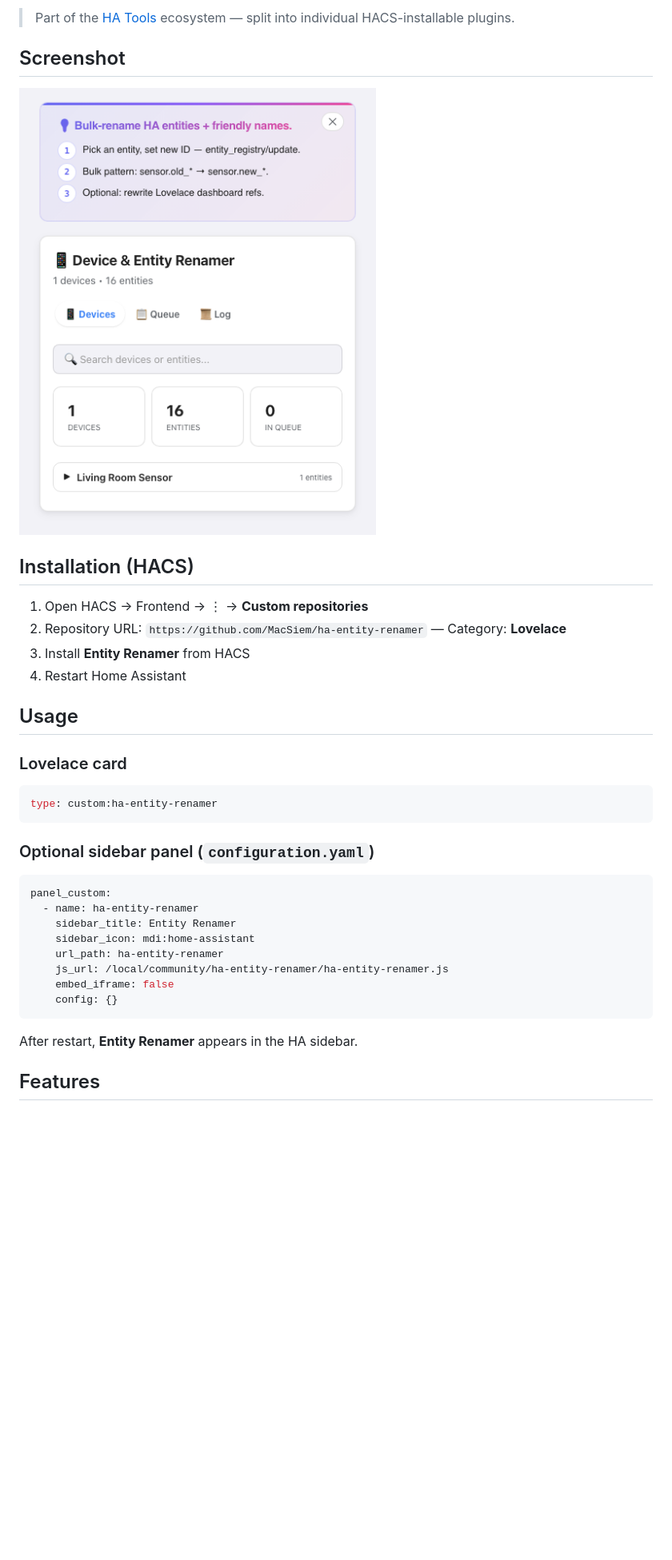
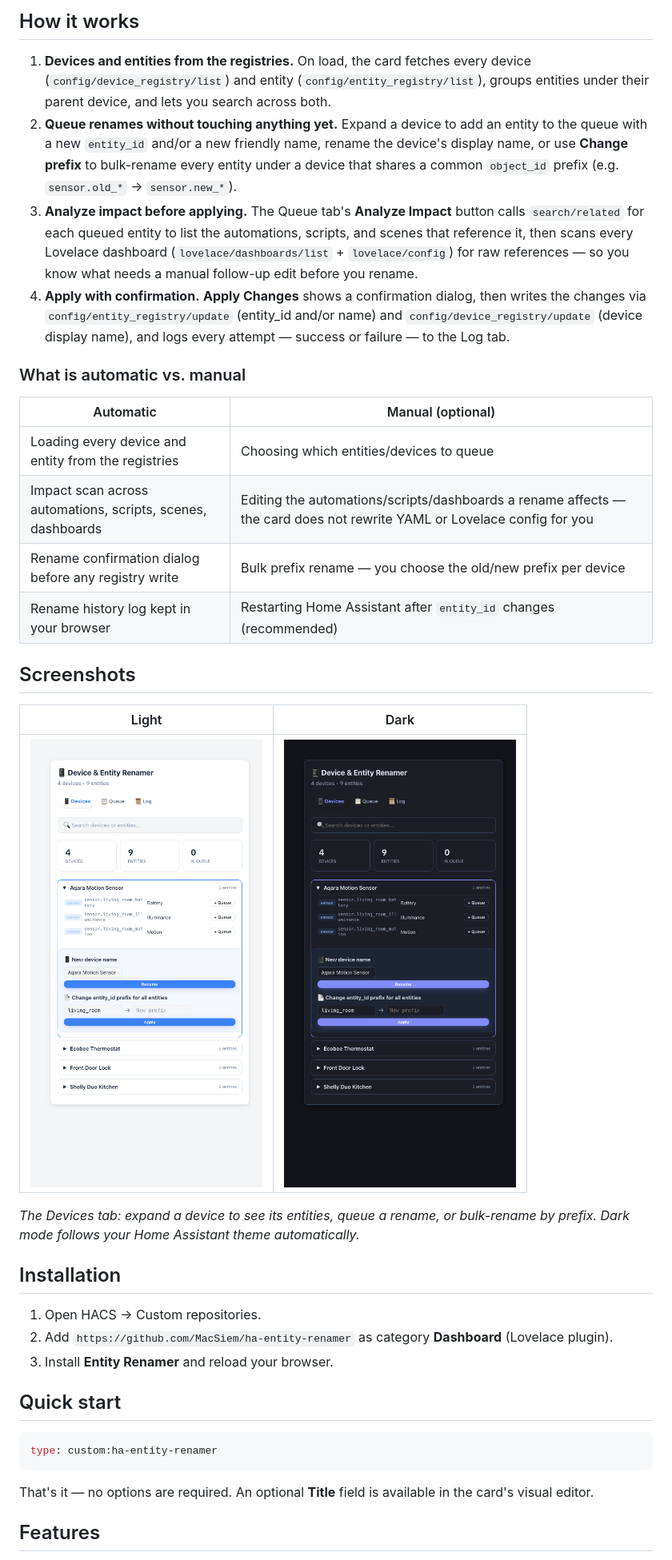
Before and after one commit to MacSiem/ha-entity-renamer, a Markdown page: README.md, the part around the change printed below. Shown: that part at 80% size. Rendered like a GitHub page; pictures changed too: docs/screenshots/card-devices-dark.png (added), docs/screenshots/card-devices-light.png (added); blank space fills up the shorter version.

Commit message:
docs: VWM-standard README (How it works, FAQ) + EN light/dark screenshots from demo harness

````diff
--- a/README.md
+++ b/README.md
@@ -8,39 +11,61 @@ Bulk-rename Home Assistant entities and friendly names.
 
-> Part of the [HA Tools](https://github.com/MacSiem) ecosystem — split into individual HACS-installable plugins.
+## How it works
 
-## Screenshot
+1. **Devices and entities from the registries.** On load, the card fetches
+   every device (`config/device_registry/list`) and entity
+   (`config/entity_registry/list`), groups entities under their parent
+   device, and lets you search across both.
+2. **Queue renames without touching anything yet.** Expand a device to add an
+   entity to the queue with a new `entity_id` and/or a new friendly name,
+   rename the device's display name, or use **Change prefix** to bulk-rename
+   every entity under a device that shares a common `object_id` prefix (e.g.
+   `sensor.old_*` → `sensor.new_*`).
+3. **Analyze impact before applying.** The Queue tab's **Analyze Impact**
+   button calls `search/related` for each queued entity to list the
+   automations, scripts, and scenes that reference it, then scans every
+   Lovelace dashboard (`lovelace/dashboards/list` + `lovelace/config`) for raw
+   references — so you know what needs a manual follow-up edit before you
+   rename.
+4. **Apply with confirmation.** **Apply Changes** shows a confirmation
+   dialog, then writes the changes via `config/entity_registry/update`
+   (entity_id and/or name) and `config/device_registry/update` (device
+   display name), and logs every attempt — success or failure — to the Log
+   tab.
 
-![Screenshot](screenshot.png)
+### What is automatic vs. manual
 
-## Installation (HACS)
+| Automatic | Manual (optional) |
+|---|---|
+| Loading every device and entity from the registries | Choosing which entities/devices to queue |
+| Impact scan across automations, scripts, scenes, dashboards | Editing the automations/scripts/dashboards a rename affects — the card does not rewrite YAML or Lovelace config for you |
+| Rename confirmation dialog before any registry write | Bulk prefix rename — you choose the old/new prefix per device |
+| Rename history log kept in your browser | Restarting Home Assistant after `entity_id` changes (recommended) |
 
-1. Open HACS → Frontend → ⋮ → **Custom repositories**
-2. Repository URL: `https://github.com/MacSiem/ha-entity-renamer` — Category: **Lovelace**
-3. Install **Entity Renamer** from HACS
-4. Restart Home Assistant
+## Screenshots
 
-## Usage
+| Light | Dark |
+|---|---|
+| ![Devices tab, light theme](docs/screenshots/card-devices-light.png) | ![Devices tab, dark theme](docs/screenshots/card-devices-dark.png) |
 
-### Lovelace card
+*The Devices tab: expand a device to see its entities, queue a rename, or
+bulk-rename by prefix. Dark mode follows your Home Assistant theme
+automatically.*
+
+## Installation
+
+1. Open HACS → Custom repositories.
+2. Add `https://github.com/MacSiem/ha-entity-renamer` as category
+   **Dashboard** (Lovelace plugin).
+3. Install **Entity Renamer** and reload your browser.
+
+## Quick start
 
 ```yaml
 type: custom:ha-entity-renamer
 ```
 
-### Optional sidebar panel (`configuration.yaml`)
-
-```yaml
-panel_custom:
-  - name: ha-entity-renamer
-    sidebar_title: Entity Renamer
-    sidebar_icon: mdi:home-assistant
-    url_path: ha-entity-renamer
-    js_url: /local/community/ha-entity-renamer/ha-entity-renamer.js
-    embed_iframe: false
-    config: {}
-```
-
-After restart, **Entity Renamer** appears in the HA sidebar.
+That's it — no options are required. An optional **Title** field is
+available in the card's visual editor.
 
 ## Features
 
````
Also changed, not shown: other parts of README.md (+41 -16 lines), 1 other file.
